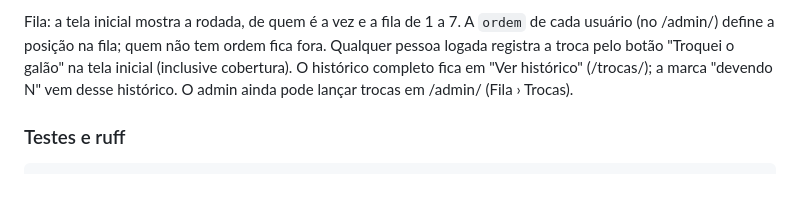
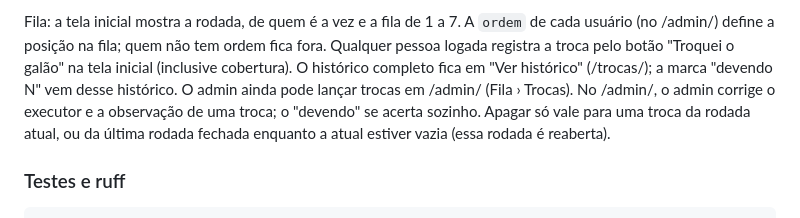
Before and after one commit to mateusmendess/galao-helpdesk, a Markdown page: README.md, the part around the change. Rendered like a GitHub page; blank space fills up the shorter version.

Commit message:
Documenta a correcao e a exclusao de trocas
Co-Authored-By: Claude Opus 5.5 <noreply@anthropic.com>

```diff
--- a/README.md
+++ b/README.md
@@ -71,6 +71,8 @@ A `ordem` de cada usuário (no /admin/) define a posição na fila; quem não te
 Qualquer pessoa logada registra a troca pelo botão "Troquei o galão" na tela inicial (inclusive cobertura).
 O histórico completo fica em "Ver histórico" (/trocas/); a marca "devendo N" vem desse histórico.
 O admin ainda pode lançar trocas em /admin/ (Fila › Trocas).
+No /admin/, o admin corrige o executor e a observação de uma troca; o "devendo" se acerta sozinho.
+Apagar só vale para uma troca da rodada atual, ou da última rodada fechada enquanto a atual estiver vazia (essa rodada é reaberta).
 
 ### Testes e ruff
 
```
Also changed, not shown: estrutura.md (+1 -0 lines).
